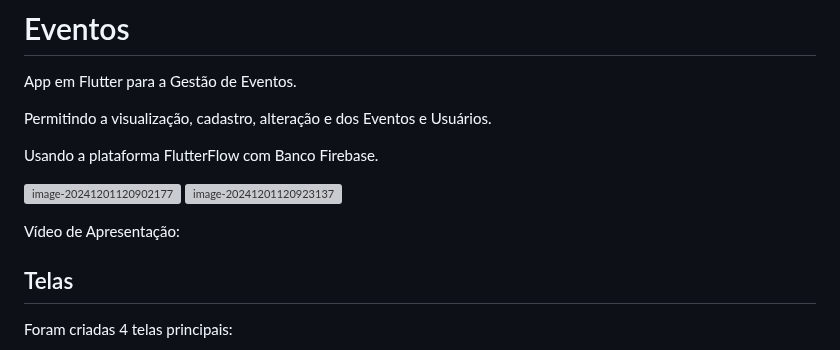
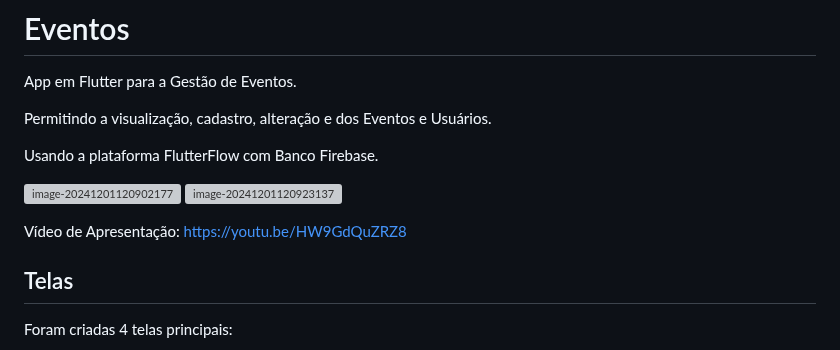
Before and after one commit to gerusalobo/Eventos-FlutterFlow, a Markdown page: README.md, the part around the change. Drawn GitHub-style; grey boxes are pictures that could not be loaded.

```diff
--- a/README.md
+++ b/README.md
@@ -11,6 +11,7 @@ Usando a plataforma FlutterFlow com Banco Firebase.
 
 
 Vídeo de Apresentação:
+https://youtu.be/HW9GdQuZRZ8
 
 
 
```
